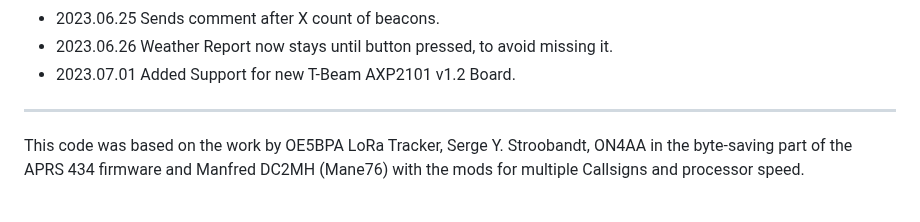
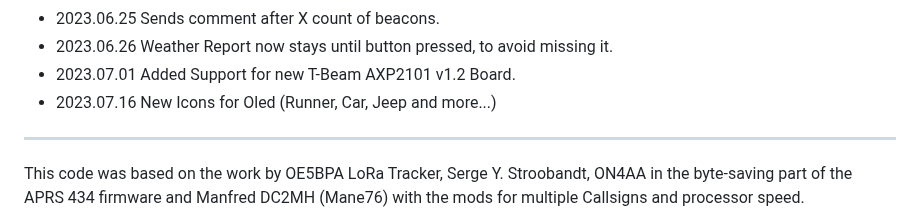
Before and after one commit to 9M2PJU/LoRa_APRS_Tracker, a Markdown page: README.md, the part around the change. Rendered like a GitHub page.

```diff
--- a/README.md
+++ b/README.md
@@ -61,6 +61,7 @@ Timeline (Versions):
 - 2023.06.25 Sends comment after X count of beacons.
 - 2023.06.26 Weather Report now stays until button pressed, to avoid missing it.
 - 2023.07.01 Added Support for new T-Beam AXP2101 v1.2 Board.
+- 2023.07.16 New Icons for Oled (Runner, Car, Jeep and more...)
 ____________________________________________________
 This code was based on the work by OE5BPA LoRa Tracker, Serge Y. Stroobandt, ON4AA in the byte-saving part of the APRS 434 firmware  and Manfred DC2MH (Mane76) with the mods for multiple Callsigns and processor speed.
 - https://github.com/aprs434/lora.tracker
```
